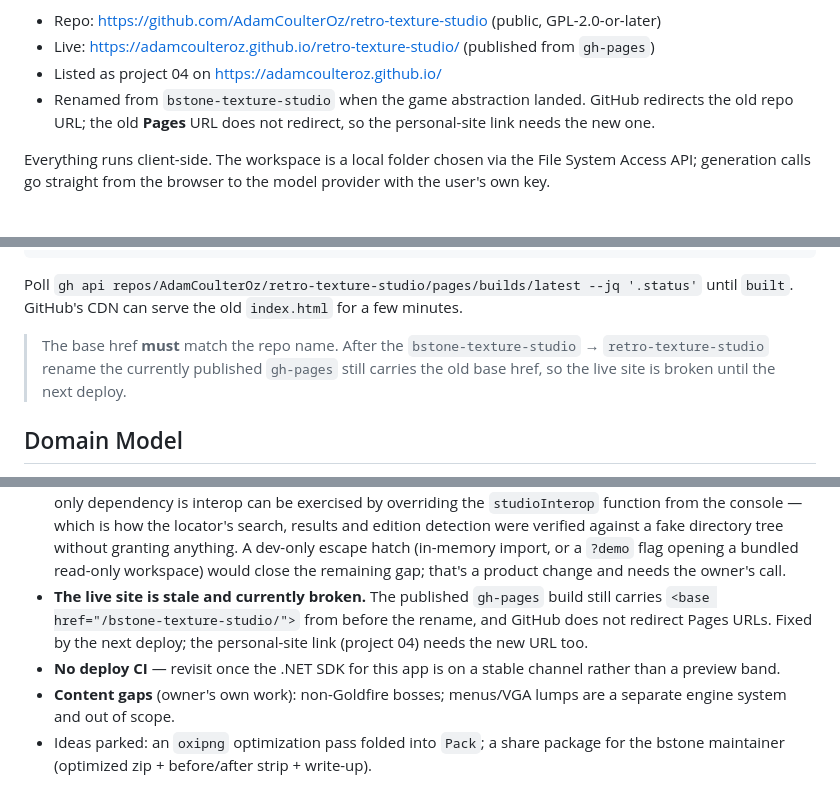
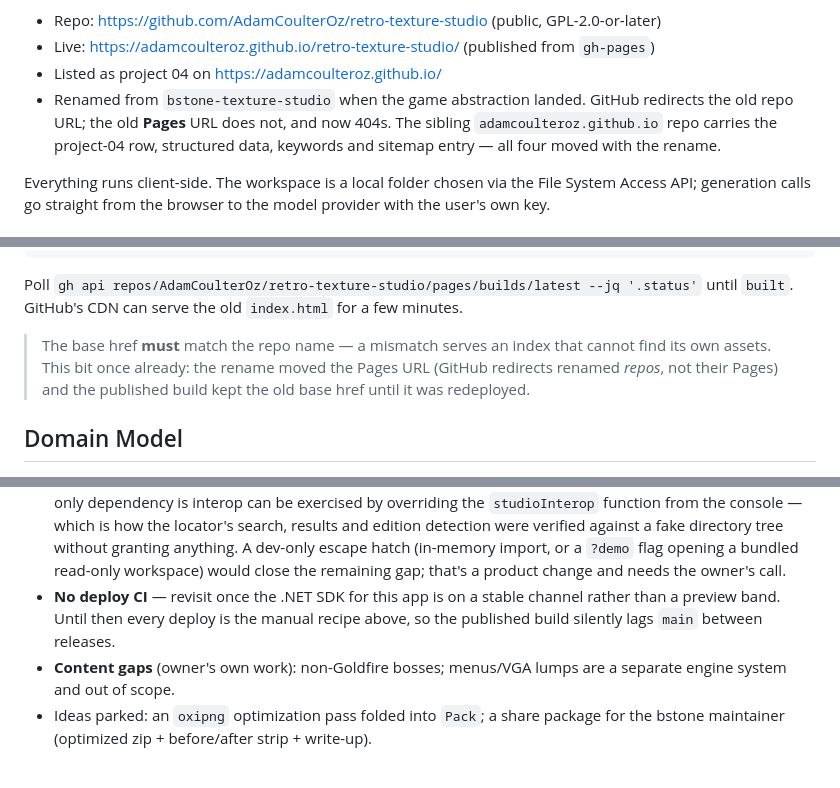
Before and after one commit to AdamCoulterOz/bstone-texture-studio, a Markdown page: CONTEXT.md, 3 parts joined by grey strips. GitHub-like rendering.

Commit message:
Record the deploy in the docs
The rename and first deploy are done, so the "live site is broken" open question
and its deploy-recipe warning are no longer true. Keep the base-href trap as a
lesson rather than an outstanding task, and note where the sibling site carries
the project link.

Co-Authored-By: Claude Opus 5 <noreply@anthropic.com>

```diff
--- a/CONTEXT.md
+++ b/CONTEXT.md
@@ -17,8 +17,9 @@ its game and edition; everything downstream of tile decoding is game-agnostic.
 - Live: <https://adamcoulteroz.github.io/retro-texture-studio/> (published from `gh-pages`)
 - Listed as project 04 on <https://adamcoulteroz.github.io/>
 - Renamed from `bstone-texture-studio` when the game abstraction landed. GitHub
-  redirects the old repo URL; the old **Pages** URL does not redirect, so the
-  personal-site link needs the new one.
+  redirects the old repo URL; the old **Pages** URL does not, and now 404s. The
+  sibling `adamcoulteroz.github.io` repo carries the project-04 row, structured
+  data, keywords and sitemap entry — all four moved with the rename.
 
 Everything runs client-side. The workspace is a local folder chosen via the File
 System Access API; generation calls go straight from the browser to the model
@@ -141,10 +142,10 @@ git push -f https://github.com/AdamCoulterOz/retro-texture-studio.git gh-pages
 Poll `gh api repos/AdamCoulterOz/retro-texture-studio/pages/builds/latest --jq '.status'`
 until `built`. GitHub's CDN can serve the old `index.html` for a few minutes.
 
-> The base href **must** match the repo name. After the
-> `bstone-texture-studio` → `retro-texture-studio` rename the currently
-> published `gh-pages` still carries the old base href, so the live site is
-> broken until the next deploy.
+> The base href **must** match the repo name — a mismatch serves an index that
+> cannot find its own assets. This bit once already: the rename moved the Pages
+> URL (GitHub redirects renamed *repos*, not their Pages) and the published build
+> kept the old base href until it was redeployed.
 
 ## Domain Model
 
@@ -334,12 +335,9 @@ until `built`. GitHub's CDN can serve the old `index.html` for a few minutes.
   without granting anything. A dev-only escape hatch (in-memory import, or a
   `?demo` flag opening a bundled read-only workspace) would close the remaining
   gap; that's a product change and needs the owner's call.
-- **The live site is stale and currently broken.** The published `gh-pages` build
-  still carries `<base href="/bstone-texture-studio/">` from before the rename,
-  and GitHub does not redirect Pages URLs. Fixed by the next deploy; the
-  personal-site link (project 04) needs the new URL too.
 - **No deploy CI** — revisit once the .NET SDK for this app is on a stable
-  channel rather than a preview band.
+  channel rather than a preview band. Until then every deploy is the manual
+  recipe above, so the published build silently lags `main` between releases.
 - **Content gaps** (owner's own work): non-Goldfire bosses; menus/VGA lumps are
   a separate engine system and out of scope.
 - Ideas parked: an `oxipng` optimization pass folded into `Pack`; a share package
```
Also changed, not shown: HISTORY.md (+4 -0 lines).
